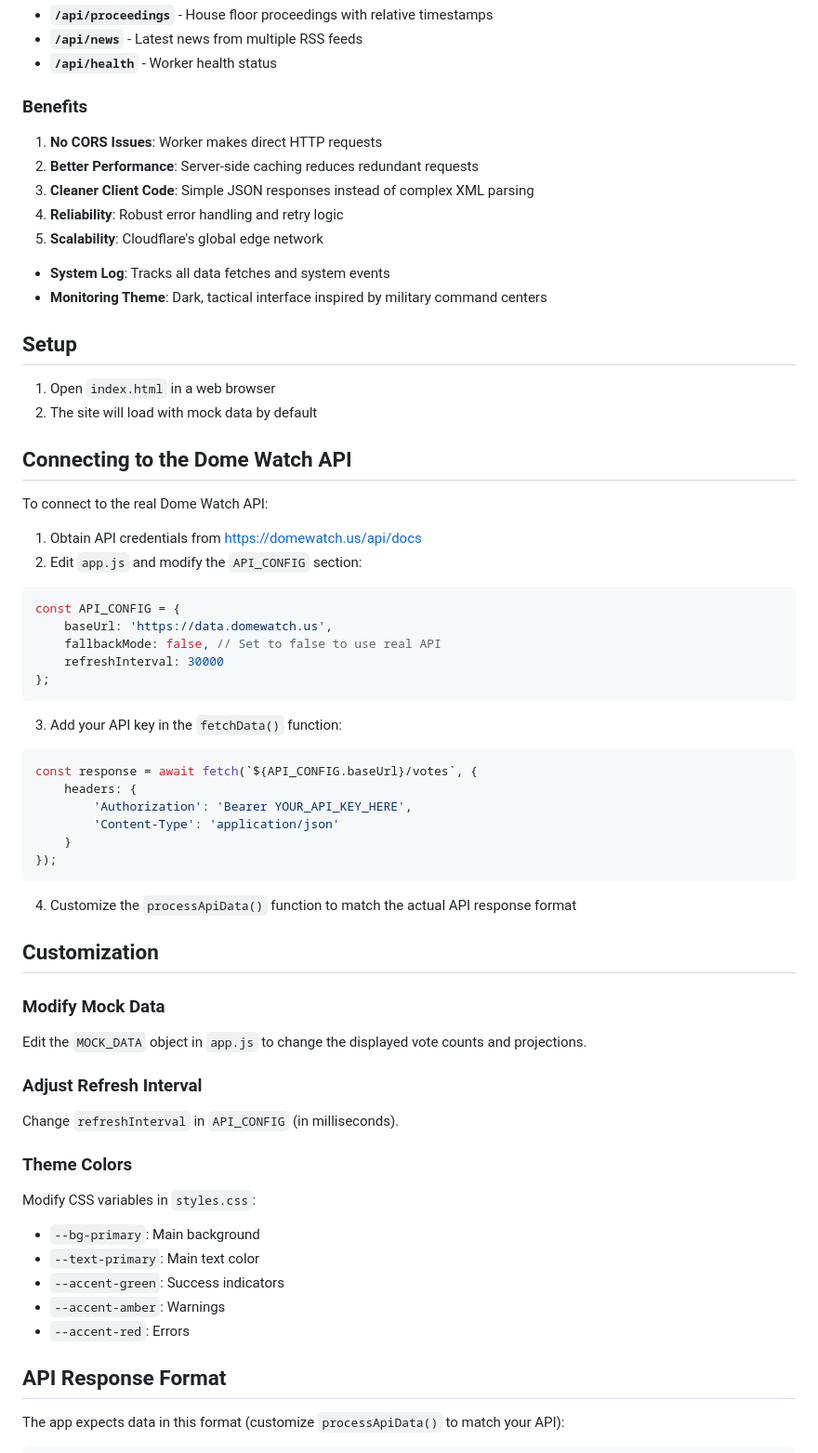
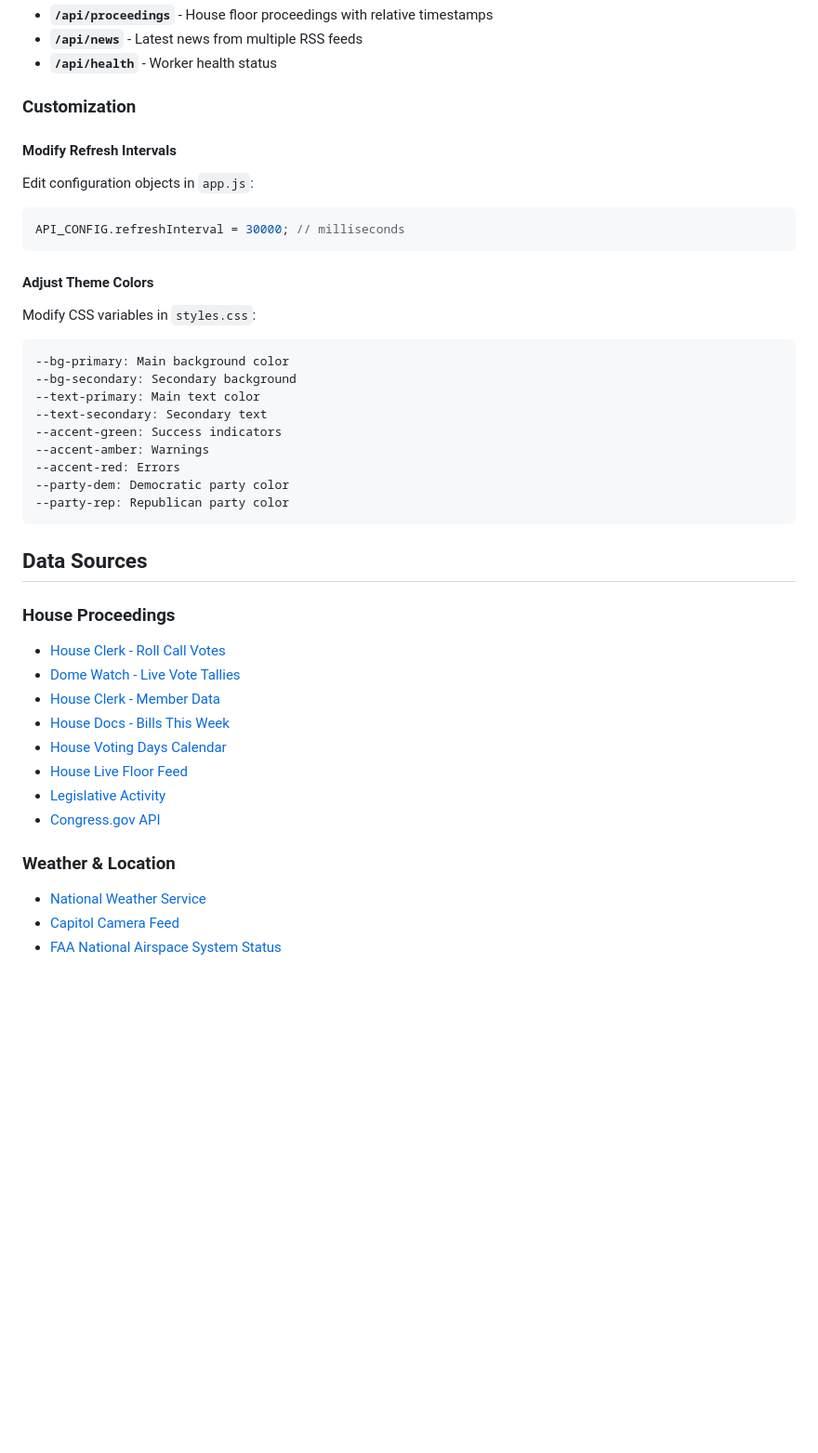
Before and after one commit to buckler-rougher/house-floor-monitor, a Markdown page: README.md, the part around one of its changes. Shown at 93% size. Drawn GitHub-style; blank space fills up the shorter version.

Commit message:
Update README with accurate current codebase information

````diff
--- a/README.md
+++ b/README.md
@@ -61,66 +120,42 @@ This application uses a Cloudflare Worker to handle RSS feed processing server-s
 - **`/api/news`** - Latest news from multiple RSS feeds
 - **`/api/health`** - Worker health status
 
-### Benefits
+### Customization
 
-1. **No CORS Issues**: Worker makes direct HTTP requests
-2. **Better Performance**: Server-side caching reduces redundant requests
-3. **Cleaner Client Code**: Simple JSON responses instead of complex XML parsing
-4. **Reliability**: Robust error handling and retry logic
-5. **Scalability**: Cloudflare's global edge network
-- **System Log**: Tracks all data fetches and system events
-- **Monitoring Theme**: Dark, tactical interface inspired by military command centers
-
-## Setup
-
-1. Open `index.html` in a web browser
-2. The site will load with mock data by default
-
-## Connecting to the Dome Watch API
-
-To connect to the real Dome Watch API:
-
-1. Obtain API credentials from https://domewatch.us/api/docs
-2. Edit `app.js` and modify the `API_CONFIG` section:
-
+#### Modify Refresh Intervals
+Edit configuration objects in `app.js`:
 ```javascript
-const API_CONFIG = {
-    baseUrl: 'https://data.domewatch.us',
-    fallbackMode: false, // Set to false to use real API
-    refreshInterval: 30000
-};
+API_CONFIG.refreshInterval = 30000; // milliseconds
 ```
 
-3. Add your API key in the `fetchData()` function:
-
-```javascript
-const response = await fetch(`${API_CONFIG.baseUrl}/votes`, {
-    headers: {
-        'Authorization': 'Bearer YOUR_API_KEY_HERE',
-        'Content-Type': 'application/json'
-    }
-});
+#### Adjust Theme Colors
+Modify CSS variables in `styles.css`:
+```css
+--bg-primary: Main background color
+--bg-secondary: Secondary background
+--text-primary: Main text color
+--text-secondary: Secondary text
+--accent-green: Success indicators
+--accent-amber: Warnings
+--accent-red: Errors
+--party-dem: Democratic party color
+--party-rep: Republican party color
 ```
 
-4. Customize the `processApiData()` function to match the actual API response format
+## Data Sources
 
-## Customization
+### House Proceedings
+- [House Clerk - Roll Call Votes](https://clerk.house.gov/evs)
+- [Dome Watch - Live Vote Tallies](https://domewatch.us)
+- [House Clerk - Member Data](https://clerk.house.gov/xml/lists/MemberData.xml)
+- [House Docs - Bills This Week](https://docs.house.gov/BillsThisWeek-RSS.xml)
+- [House Voting Days Calendar](https://www.house.gov/voting-days)
+- [House Live Floor Feed](https://live.house.gov)
+- [Legislative Activity](https://clerk.house.gov/FloorSummary)
+- [Congress.gov API](https://api.congress.gov)
 
-### Modify Mock Data
-Edit the `MOCK_DATA` object in `app.js` to change the displayed vote counts and projections.
+### Weather & Location
+- [National Weather Service](https://weather.gov)
+- [Capitol Camera Feed](https://www.senate.gov/general/capcam.htm)
+- [FAA National Airspace System Status](https://nasstatus.faa.gov)
 
-### Adjust Refresh Interval
-Change `refreshInterval` in `API_CONFIG` (in milliseconds).
-
-### Theme Colors
-Modify CSS variables in `styles.css`:
-- `--bg-primary`: Main background
-- `--text-primary`: Main text color
-- `--accent-green`: Success indicators
-- `--accent-amber`: Warnings
-- `--accent-red`: Errors
-
-## API Response Format
-
-The app expects data in this format (customize `processApiData()` to match your API):
-
````
Also changed, not shown: other parts of README.md (+131 -45 lines).
